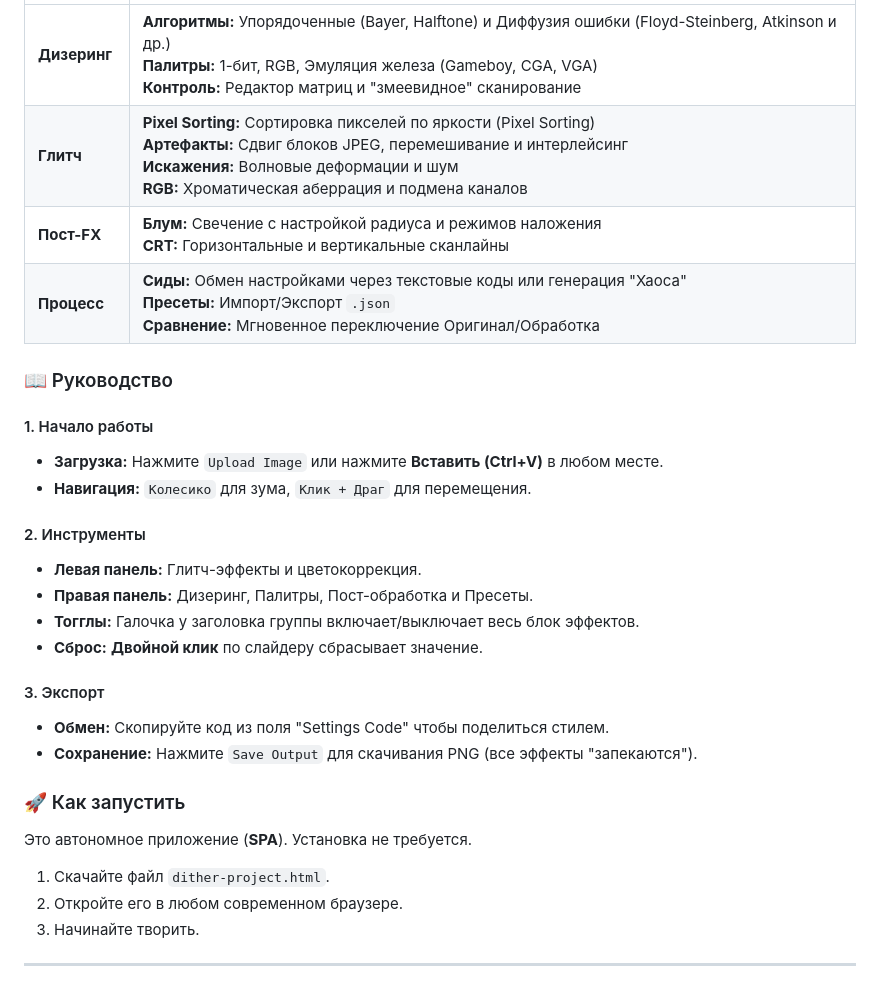
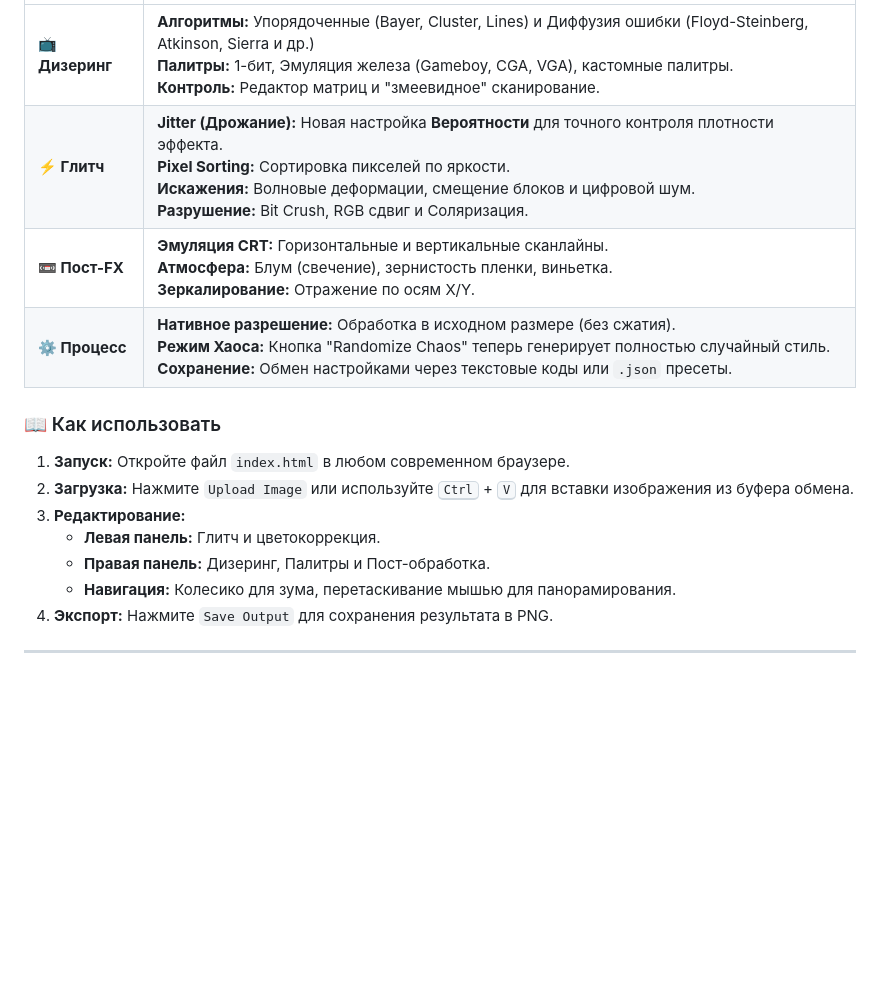
Before and after one commit to TheYopi/ditherpunk-workstation, a Markdown page: README.md, the part around one of its changes. Drawn GitHub-style; blank space fills up the shorter version.

```diff
--- a/README.md
+++ b/README.md
@@ -67,32 +57,18 @@ This is a standalone **Single-Page Application (SPA)**. No servers or dependenci
 | :--- | :--- |
-| **Дизеринг** | **Алгоритмы:** Упорядоченные (Bayer, Halftone) и Диффузия ошибки (Floyd-Steinberg, Atkinson и др.)<br>**Палитры:** 1-бит, RGB, Эмуляция железа (Gameboy, CGA, VGA)<br>**Контроль:** Редактор матриц и "змеевидное" сканирование |
-| **Глитч** | **Pixel Sorting:** Сортировка пикселей по яркости (Pixel Sorting)<br>**Артефакты:** Сдвиг блоков JPEG, перемешивание и интерлейсинг<br>**Искажения:** Волновые деформации и шум<br>**RGB:** Хроматическая аберрация и подмена каналов |
-| **Пост-FX** | **Блум:** Свечение с настройкой радиуса и режимов наложения<br>**CRT:** Горизонтальные и вертикальные сканлайны |
-| **Процесс** | **Сиды:** Обмен настройками через текстовые коды или генерация "Хаоса"<br>**Пресеты:** Импорт/Экспорт `.json`<br>**Сравнение:** Мгновенное переключение Оригинал/Обработка |
+| **📺 Дизеринг** | **Алгоритмы:** Упорядоченные (Bayer, Cluster, Lines) и Диффузия ошибки (Floyd-Steinberg, Atkinson, Sierra и др.)<br>**Палитры:** 1-бит, Эмуляция железа (Gameboy, CGA, VGA), кастомные палитры.<br>**Контроль:** Редактор матриц и "змеевидное" сканирование. |
+| **⚡ Глитч** | **Jitter (Дрожание):** Новая настройка **Вероятности** для точного контроля плотности эффекта.<br>**Pixel Sorting:** Сортировка пикселей по яркости.<br>**Искажения:** Волновые деформации, смещение блоков и цифровой шум.<br>**Разрушение:** Bit Crush, RGB сдвиг и Соляризация. |
+| **📼 Пост-FX** | **Эмуляция CRT:** Горизонтальные и вертикальные сканлайны.<br>**Атмосфера:** Блум (свечение), зернистость пленки, виньетка.<br>**Зеркалирование:** Отражение по осям X/Y. |
+| **⚙️ Процесс** | **Нативное разрешение:** Обработка в исходном размере (без сжатия).<br>**Режим Хаоса:** Кнопка "Randomize Chaos" теперь генерирует полностью случайный стиль.<br>**Сохранение:** Обмен настройками через текстовые коды или `.json` пресеты. |
 
-### 📖 Руководство
+### 📖 Как использовать
 
-#### 1. Начало работы
-* **Загрузка:** Нажмите `Upload Image` или нажмите **Вставить (Ctrl+V)** в любом месте.
-* **Навигация:** `Колесико` для зума, `Клик + Драг` для перемещения.
-
-#### 2. Инструменты
-* **Левая панель:** Глитч-эффекты и цветокоррекция.
-* **Правая панель:** Дизеринг, Палитры, Пост-обработка и Пресеты.
-* **Тогглы:** Галочка у заголовка группы включает/выключает весь блок эффектов.
-* **Сброс:** **Двойной клик** по слайдеру сбрасывает значение.
-
-#### 3. Экспорт
-* **Обмен:** Скопируйте код из поля "Settings Code" чтобы поделиться стилем.
-* **Сохранение:** Нажмите `Save Output` для скачивания PNG (все эффекты "запекаются").
-
-### 🚀 Как запустить
-
-Это автономное приложение (**SPA**). Установка не требуется.
-
-1.  Скачайте файл `dither-project.html`.
-2.  Откройте его в любом современном браузере.
-3.  Начинайте творить.
+1.  **Запуск:** Откройте файл `index.html` в любом современном браузере.
+2.  **Загрузка:** Нажмите `Upload Image` или используйте <kbd>Ctrl</kbd> + <kbd>V</kbd> для вставки изображения из буфера обмена.
+3.  **Редактирование:**
+    * **Левая панель:** Глитч и цветокоррекция.
+    * **Правая панель:** Дизеринг, Палитры и Пост-обработка.
+    * **Навигация:** Колесико для зума, перетаскивание мышью для панорамирования.
+4.  **Экспорт:** Нажмите `Save Output` для сохранения результата в PNG.
 
 ---
 
```
Also changed, not shown: other parts of README.md (+32 -42 lines).
